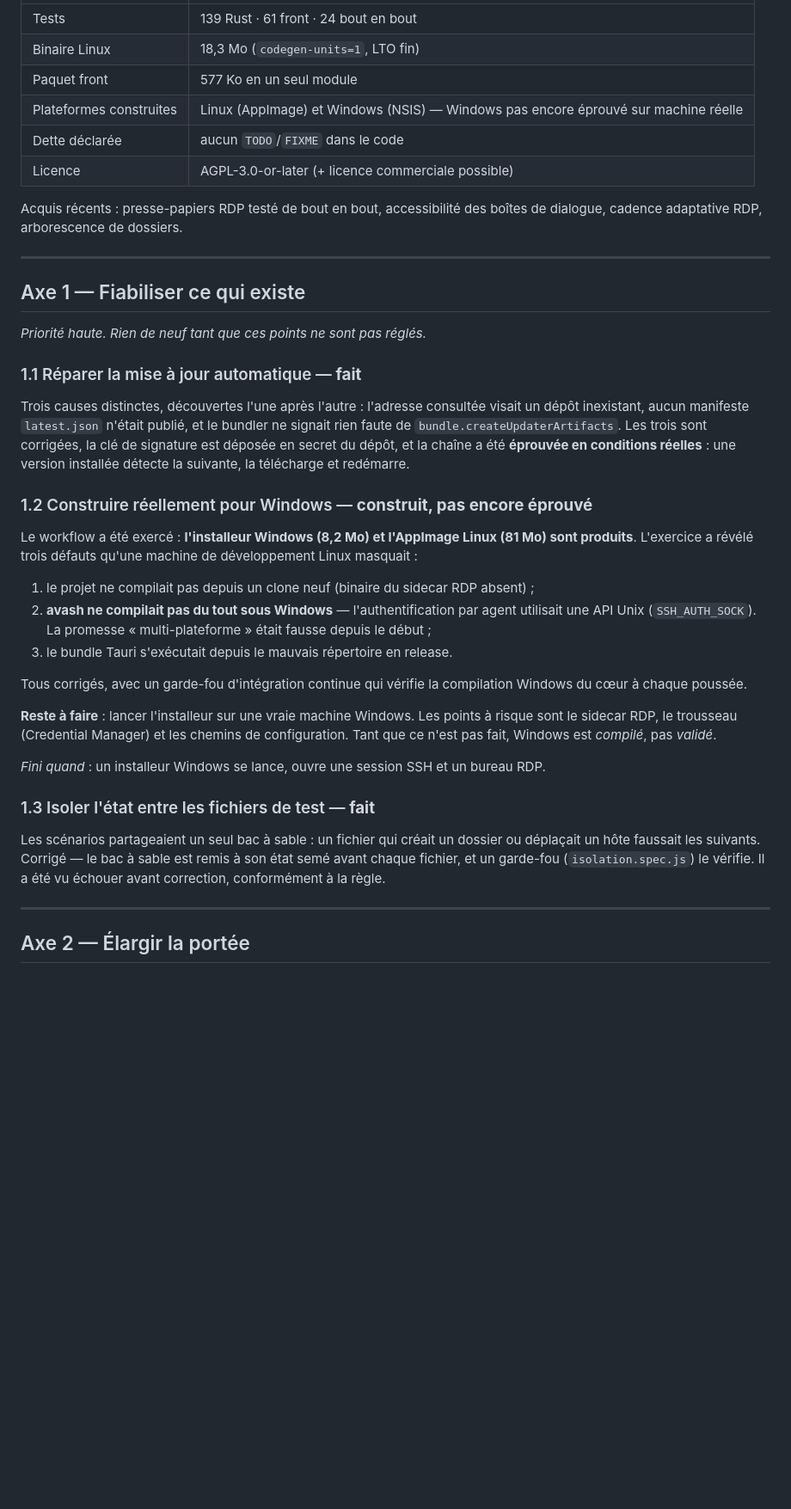
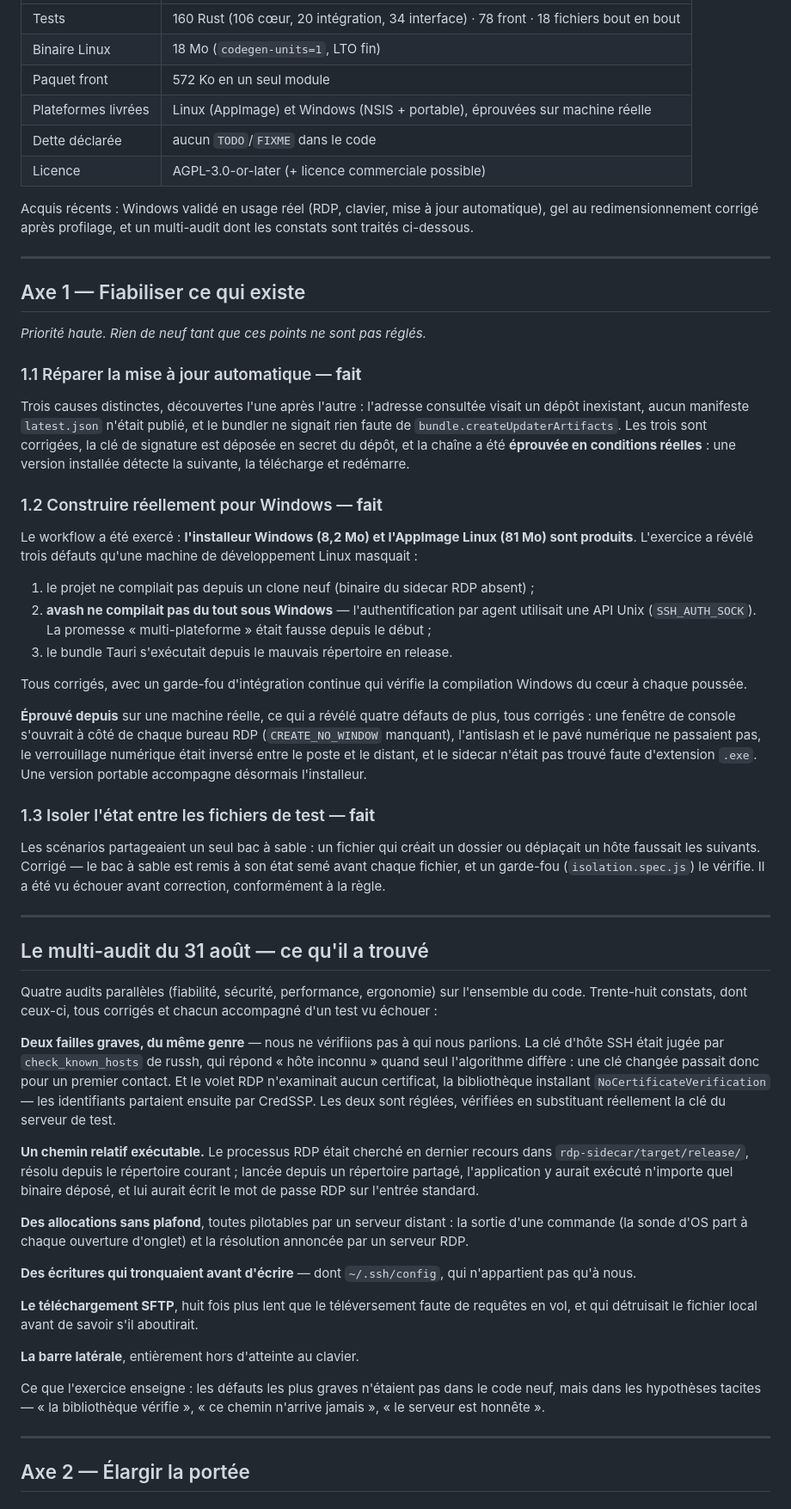
Before and after one commit to AdrienAvalon/avash, a Markdown page: docs/feuille-de-route.md, the part around one of its changes. Shown at 86% size. Drawn GitHub-style; blank space fills up the shorter version.

Commit message:
docs: feuille de route à jour après le multi-audit
Les indicateurs étaient ceux d'avant le cycle de corrections, et l'axe 1 y
figurait encore comme inachevé alors que Windows est éprouvé depuis. On y note
aussi ce que l'audit a enseigné — les défauts les plus graves n'étaient pas dans
le code neuf mais dans les hypothèses tacites — et trois règles de travail
apprises à leurs dépens : « le port répond » n'est pas un état suffisant, un
serveur de test complaisant ne prouve rien, et un contrôle négatif ne s'annule
pas par git checkout.

Co-Authored-By: Claude Fable 5 <noreply@anthropic.com>
Claude-Session: https://claude.ai/code/session_01CtGrxtCjdX734JxcJe5ZDV

```diff
--- a/docs/feuille-de-route.md
+++ b/docs/feuille-de-route.md
@@ -34,13 +35,14 @@ défaut n'est pas livrée, même terminée.
 |---|---|
-| Tests | 139 Rust · 61 front · 24 bout en bout |
-| Binaire Linux | 18,3 Mo (`codegen-units=1`, LTO fin) |
-| Paquet front | 577 Ko en un seul module |
-| Plateformes construites | Linux (AppImage) et Windows (NSIS) — Windows pas encore éprouvé sur machine réelle |
+| Tests | 160 Rust (106 cœur, 20 intégration, 34 interface) · 78 front · 18 fichiers bout en bout |
+| Binaire Linux | 18 Mo (`codegen-units=1`, LTO fin) |
+| Paquet front | 572 Ko en un seul module |
+| Plateformes livrées | Linux (AppImage) et Windows (NSIS + portable), éprouvées sur machine réelle |
 | Dette déclarée | aucun `TODO`/`FIXME` dans le code |
 | Licence | AGPL-3.0-or-later (+ licence commerciale possible) |
 
-Acquis récents : presse-papiers RDP testé de bout en bout, accessibilité des
-boîtes de dialogue, cadence adaptative RDP, arborescence de dossiers.
+Acquis récents : Windows validé en usage réel (RDP, clavier, mise à jour
+automatique), gel au redimensionnement corrigé après profilage, et un
+multi-audit dont les constats sont traités ci-dessous.
 
 ---
 
@@ -57,7 +59,7 @@ corrigées, la clé de signature est déposée en secret du dépôt, et la chaî
 **éprouvée en conditions réelles** : une version installée détecte la suivante,
 la télécharge et redémarre.
 
-### 1.2 Construire réellement pour Windows — **construit, pas encore éprouvé**
+### 1.2 Construire réellement pour Windows — **fait**
 
 Le workflow a été exercé : **l'installeur Windows (8,2 Mo) et l'AppImage Linux
 (81 Mo) sont produits**. L'exercice a révélé trois défauts qu'une machine de
@@ -72,11 +74,12 @@ développement Linux masquait :
 Tous corrigés, avec un garde-fou d'intégration continue qui vérifie la
 compilation Windows du cœur à chaque poussée.
 
-**Reste à faire** : lancer l'installeur sur une vraie machine Windows. Les points
-à risque sont le sidecar RDP, le trousseau (Credential Manager) et les chemins de
-configuration. Tant que ce n'est pas fait, Windows est *compilé*, pas *validé*.
-
-*Fini quand* : un installeur Windows se lance, ouvre une session SSH et un bureau RDP.
+**Éprouvé depuis** sur une machine réelle, ce qui a révélé quatre défauts de plus,
+tous corrigés : une fenêtre de console s'ouvrait à côté de chaque bureau RDP
+(`CREATE_NO_WINDOW` manquant), l'antislash et le pavé numérique ne passaient pas,
+le verrouillage numérique était inversé entre le poste et le distant, et le
+sidecar n'était pas trouvé faute d'extension `.exe`. Une version portable
+accompagne désormais l'installeur.
 
 ### 1.3 Isoler l'état entre les fichiers de test — **fait**
 
@@ -84,6 +87,45 @@ Les scénarios partageaient un seul bac à sable : un fichier qui créait un dos
 ou déplaçait un hôte faussait les suivants. Corrigé — le bac à sable est remis à
 son état semé avant chaque fichier, et un garde-fou (`isolation.spec.js`) le
 vérifie. Il a été vu échouer avant correction, conformément à la règle.
+
+---
+
+## Le multi-audit du 31 août — ce qu'il a trouvé
+
+Quatre audits parallèles (fiabilité, sécurité, performance, ergonomie) sur
+l'ensemble du code. Trente-huit constats, dont ceux-ci, tous corrigés et chacun
+accompagné d'un test vu échouer :
+
+**Deux failles graves, du même genre** — nous ne vérifiions pas à qui nous
+parlions. La clé d'hôte SSH était jugée par `check_known_hosts` de russh, qui
+répond « hôte inconnu » quand seul l'algorithme diffère : une clé changée passait
+donc pour un premier contact. Et le volet RDP n'examinait aucun certificat, la
+bibliothèque installant `NoCertificateVerification` — les identifiants partaient
+ensuite par CredSSP. Les deux sont réglées, vérifiées en substituant réellement
+la clé du serveur de test.
+
+**Un chemin relatif exécutable.** Le processus RDP était cherché en dernier
+recours dans `rdp-sidecar/target/release/`, résolu depuis le répertoire courant ;
+lancée depuis un répertoire partagé, l'application y aurait exécuté n'importe
+quel binaire déposé, et lui aurait écrit le mot de passe RDP sur l'entrée
+standard.
+
+**Des allocations sans plafond**, toutes pilotables par un serveur distant : la
+sortie d'une commande (la sonde d'OS part à chaque ouverture d'onglet) et la
+résolution annoncée par un serveur RDP.
+
+**Des écritures qui tronquaient avant d'écrire** — dont `~/.ssh/config`, qui
+n'appartient pas qu'à nous.
+
+**Le téléchargement SFTP**, huit fois plus lent que le téléversement faute de
+requêtes en vol, et qui détruisait le fichier local avant de savoir s'il
+aboutirait.
+
+**La barre latérale**, entièrement hors d'atteinte au clavier.
+
+Ce que l'exercice enseigne : les défauts les plus graves n'étaient pas dans le
+code neuf, mais dans les hypothèses tacites — « la bibliothèque vérifie », « ce
+chemin n'arrive jamais », « le serveur est honnête ».
 
 ---
 
```
Also changed, not shown: other parts of docs/feuille-de-route.md (+24 -8 lines).
